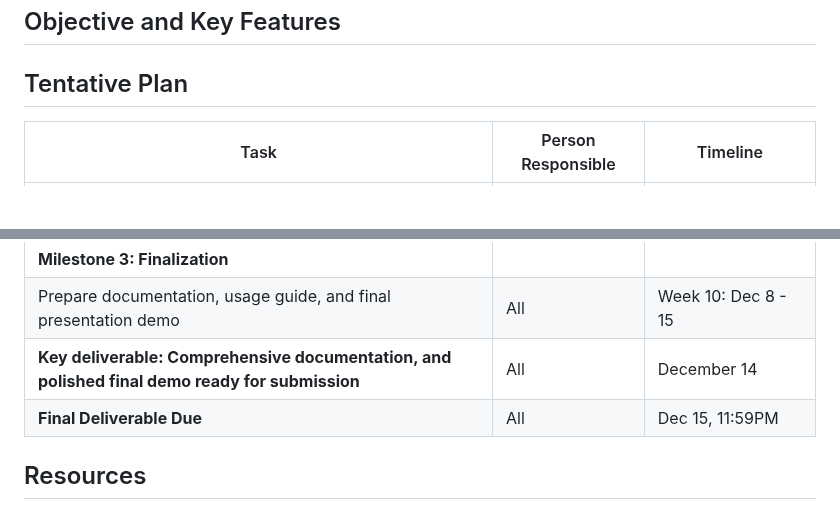
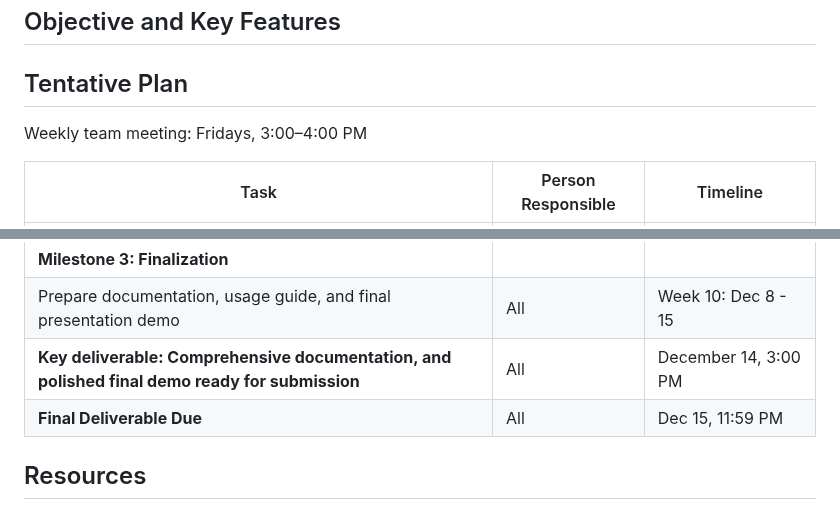
Before and after one commit to AlexandreSinger/rust-fpga-arch-visualizer, a Markdown page: README.md, 2 parts joined by grey strips. GitHub-like rendering; blank space fills up the shorter version.

Commit message:
Add meeting time and link

```diff
--- a/README.md
+++ b/README.md
@@ -19,6 +19,9 @@ As FPGA architectures continue to become larger and more complex, there is a gro
 
 
 ## Tentative Plan
+
+Weekly team meeting: Fridays, 3:00–4:00 PM
+
 | Task | Person Responsible | Timeline |
 | ---- | ------------------ | -------- |
 | **Milestone 0: Team Kickoff** | | |
@@ -42,7 +45,7 @@ As FPGA architectures continue to become larger and more complex, there is a gro
 | **Milestone 3: Finalization** | | |
 | Prepare documentation, usage guide, and final presentation demo | All | Week 10: Dec 8 - 15 |
-| **Key deliverable: Comprehensive documentation, and polished final demo ready for submission** | All | December 14|
-| **Final Deliverable Due** | All | Dec 15, 11:59PM|
+| **Key deliverable: Comprehensive documentation, and polished final demo ready for submission** | All | December 14, 3:00 PM |
+| **Final Deliverable Due** | All | Dec 15, 11:59 PM|
 
 ## Resources
 
```
Also changed, not shown: other parts of README.md (+4 -4 lines).
